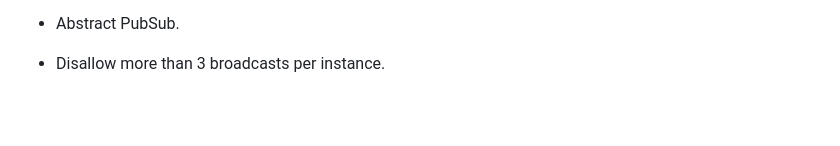
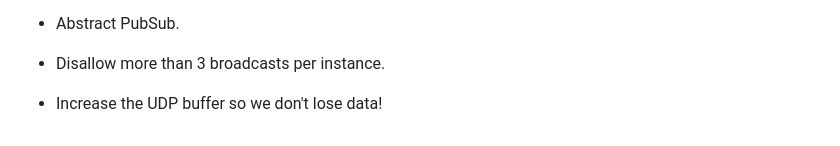
Before and after one commit to khaledhikmat/family-meeting, a Markdown page: README.md, the part around the change. Rendered like a GitHub page; blank space fills up the shorter version.

```diff
--- a/README.md
+++ b/README.md
@@ -51,3 +51,4 @@ This project consists of two main repos:
 
 - Abstract PubSub.
 - Disallow more than 3 broadcasts per instance.
+- Increase the UDP buffer so we don't lose data!
```
